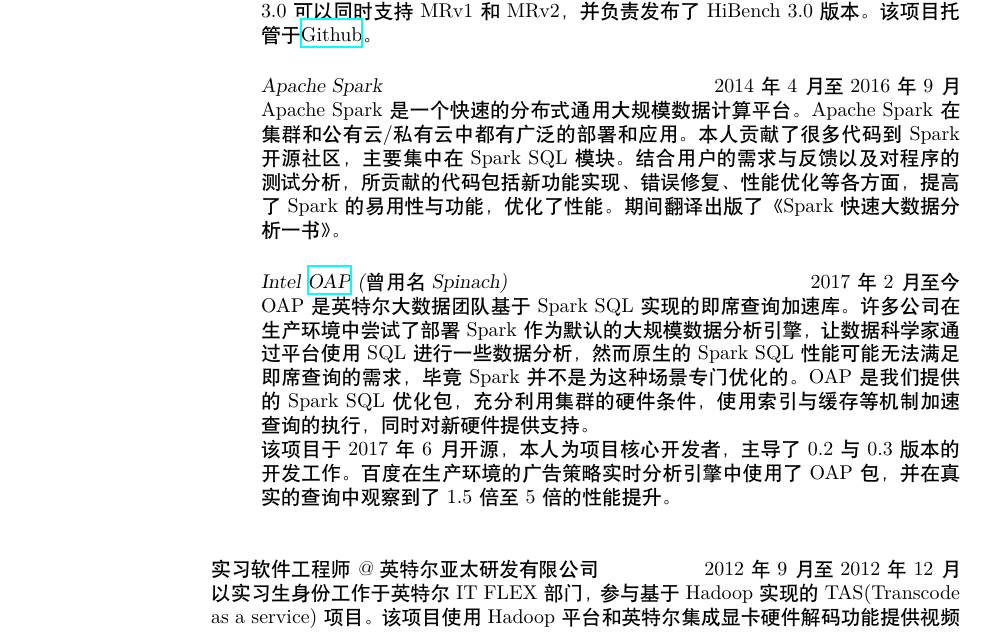
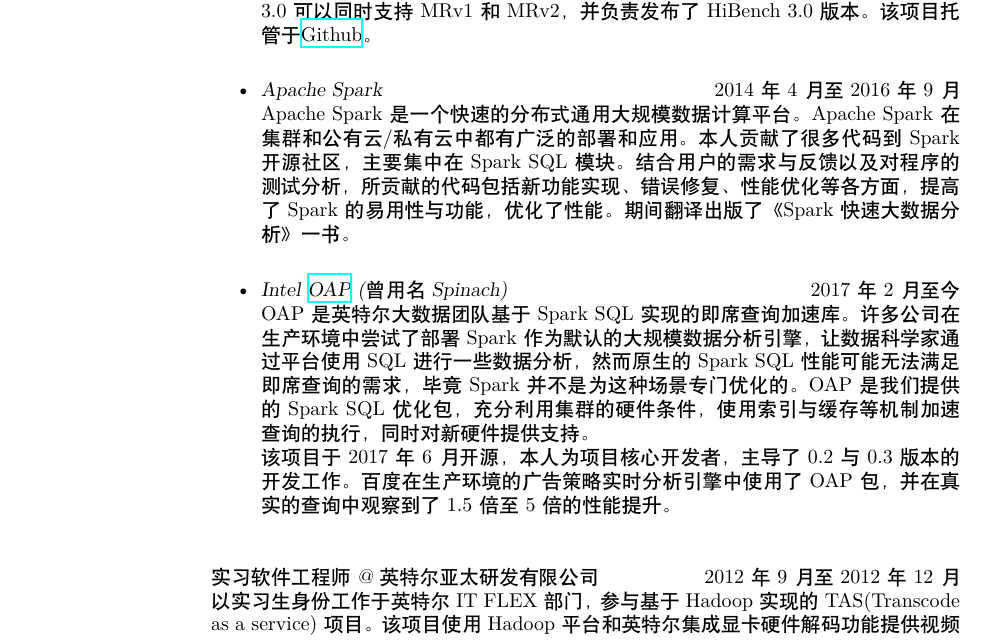
Before and after one commit to ulrikSebastienR/resume, a LaTeX CV (resch.tex): part of page 1 of 2, cut so that both start at the same text. Compiled offline with XeLaTeX; a missing font is replaced by an installed copy or a similar font.

Commit message:
fix itemize

```diff
--- a/resch.tex
+++ b/resch.tex
@@ -32,10 +32,10 @@
              \item{\sl HiBench} \hfill        2014年3月至2014年12月\\
                 HiBench是由英特尔大数据部门发起的开源大数据基准测试工具，在业界有比较广泛的应用。在本人参与项目前，HiBench仅支持Hadoop 0.x和1.x的提供的MRv1。本人修复了许多关于不同Hadoop版本的兼容性问题，并确保HiBench 3.0可以同时支持MRv1和MRv2，并负责发布了HiBench 3.0版本。该项目托管于\href{https://github.com/intel-hadoop/HiBench}{Github}。\\
 
-            {\sl Apache Spark} \hfill        2014年4月至2016年9月 \\
-                Apache Spark是一个快速的分布式通用大规模数据计算平台。Apache Spark在集群和公有云/私有云中都有广泛的部署和应用。本人贡献了很多代码到Spark开源社区，主要集中在Spark SQL模块。结合用户的需求与反馈以及对程序的测试分析，所贡献的代码包括新功能实现、错误修复、性能优化等各方面，提高了Spark的易用性与功能，优化了性能。期间翻译出版了《Spark快速大数据分析一书》。\\
+            \item{\sl Apache Spark} \hfill        2014年4月至2016年9月 \\
+                Apache Spark是一个快速的分布式通用大规模数据计算平台。Apache Spark在集群和公有云/私有云中都有广泛的部署和应用。本人贡献了很多代码到Spark开源社区，主要集中在Spark SQL模块。结合用户的需求与反馈以及对程序的测试分析，所贡献的代码包括新功能实现、错误修复、性能优化等各方面，提高了Spark的易用性与功能，优化了性能。期间翻译出版了《Spark快速大数据分析》一书。\\
 
-             {\sl Intel \href{https://github.com/Intel-bigdata/OAP}{OAP} (曾用名Spinach)} \hfill        2017年2月至今\\
+             \item{\sl Intel \href{https://github.com/Intel-bigdata/OAP}{OAP} (曾用名Spinach)} \hfill        2017年2月至今\\
                 OAP是英特尔大数据团队基于Spark SQL实现的即席查询加速库。许多公司在生产环境中尝试了部署Spark作为默认的大规模数据分析引擎，让数据科学家通过平台使用SQL进行一些数据分析，然而原生的Spark SQL性能可能无法满足即席查询的需求，毕竟Spark并不是为这种场景专门优化的。OAP是我们提供的Spark SQL优化包，充分利用集群的硬件条件，使用索引与缓存等机制加速查询的执行，同时对新硬件提供支持。\\
                 该项目于2017年6月开源，本人为项目核心开发者，主导了0.2与0.3版本的开发工作。百度在生产环境的广告策略实时分析引擎中使用了OAP包，并在真实的查询中观察到了1.5倍至5倍的性能提升。\\
 
```
Also changed, not shown: resch.pdf, resen.pdf.
